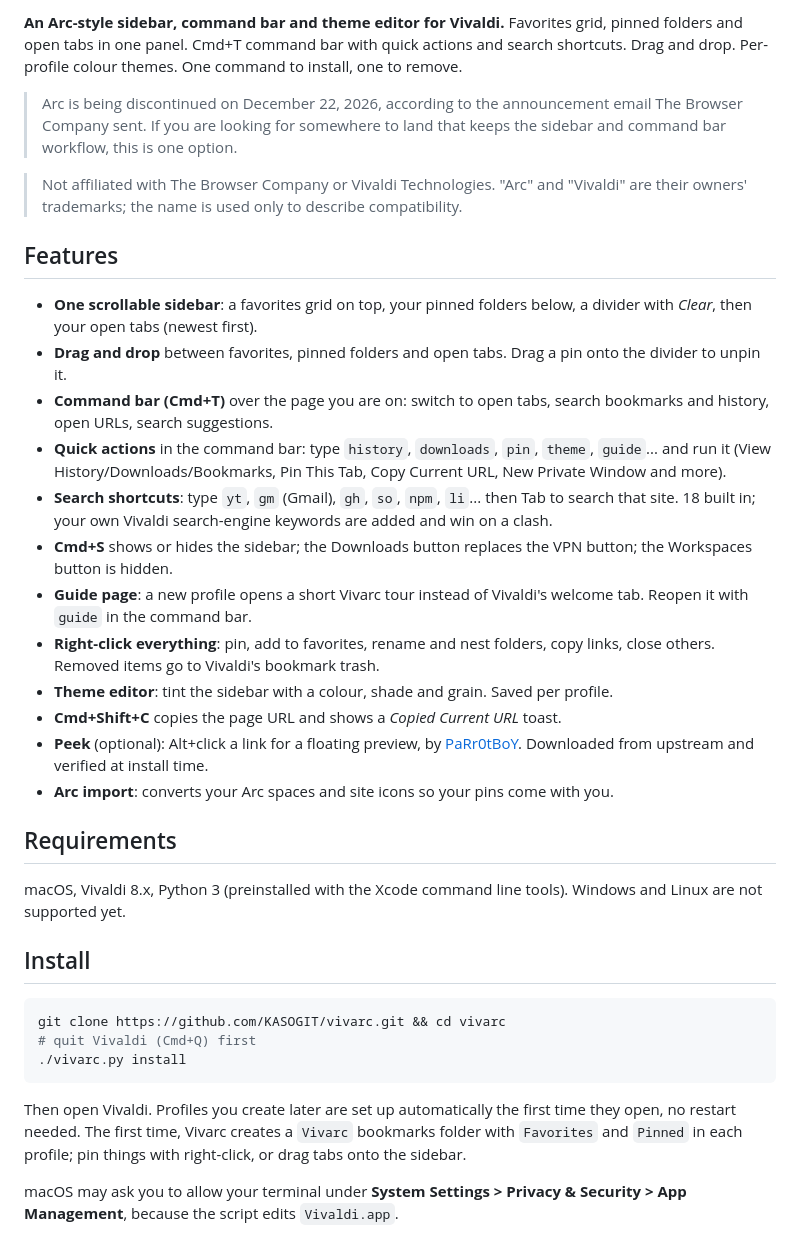
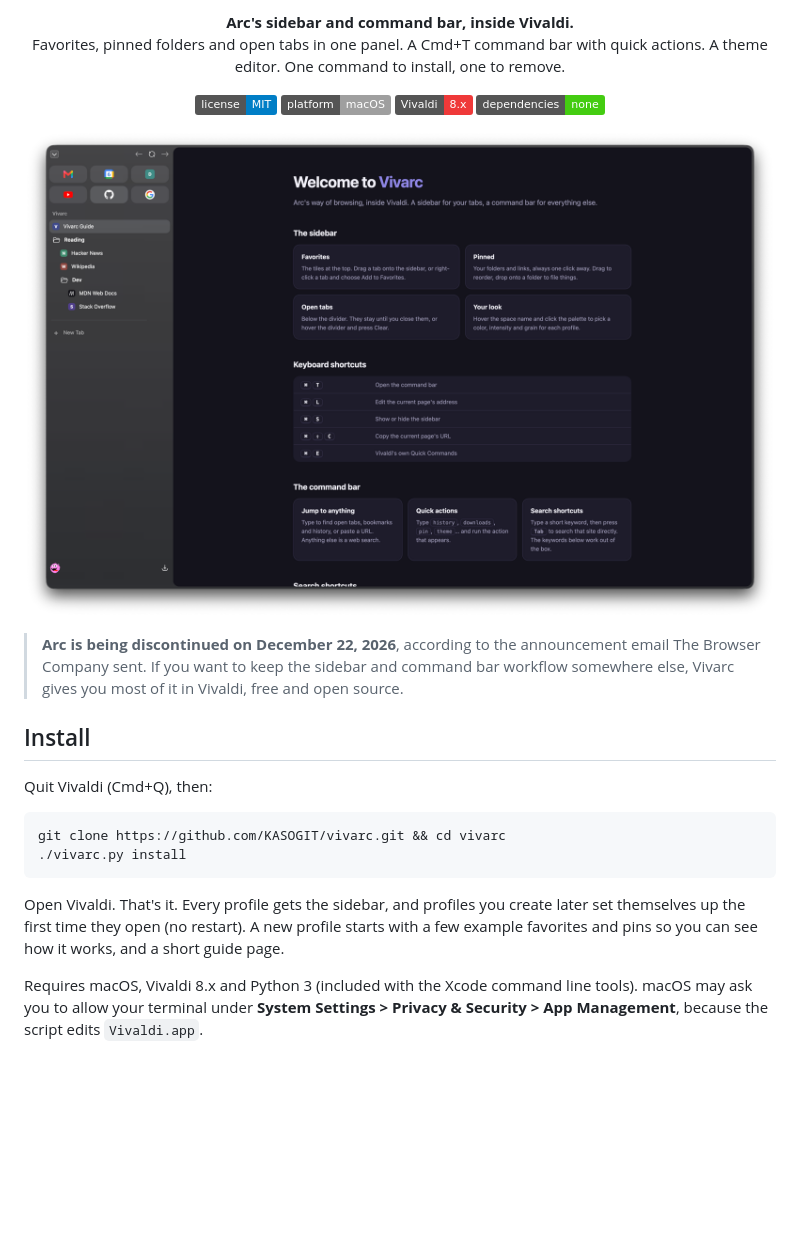
Before and after one commit to KASOGIT/vivarc, a Markdown page: README.md, the part around the change printed below. Drawn GitHub-style; pictures changed too: docs/screenshots/sidebar.png (added); badges without logos; blank space fills up the shorter version.

Commit message:
docs: rewrite the README with screenshots, install-first layout and Arc notes

````diff
--- a/README.md
+++ b/README.md
@@ -2,41 +2,32 @@
 
-**An Arc-style sidebar, command bar and theme editor for Vivaldi.**
-Favorites grid, pinned folders and open tabs in one panel. Cmd+T command bar with quick actions and search shortcuts. Drag and drop. Per-profile colour themes. One command to install, one to remove.
+<p align="center">
+  <b>Arc's sidebar and command bar, inside Vivaldi.</b><br>
+  Favorites, pinned folders and open tabs in one panel. A Cmd+T command bar with quick actions. A theme editor. One command to install, one to remove.
+</p>
 
-> Arc is being discontinued on December 22, 2026, according to the announcement email The Browser Company sent. If you are looking for somewhere to land that keeps the sidebar and command bar workflow, this is one option.
+<p align="center">
+  <a href="LICENSE"><img alt="MIT license" src="https://img.shields.io/badge/license-MIT-blue"></a>
+  <img alt="macOS" src="https://img.shields.io/badge/platform-macOS-lightgrey">
+  <img alt="Vivaldi 8" src="https://img.shields.io/badge/Vivaldi-8.x-ef3939">
+  <img alt="No dependencies" src="https://img.shields.io/badge/dependencies-none-brightgreen">
+</p>
 
-> Not affiliated with The Browser Company or Vivaldi Technologies. "Arc" and "Vivaldi" are their owners' trademarks; the name is used only to describe compatibility.
+<p align="center">
+  <img src="docs/screenshots/sidebar.png" alt="Vivarc sidebar in Vivaldi: favorites grid, pinned folders, open tabs" width="860">
+</p>
 
-<!-- screenshots: docs/screenshots/sidebar.png, command-bar.png, theme.png -->
-
-## Features
-
-- **One scrollable sidebar**: a favorites grid on top, your pinned folders below, a divider with *Clear*, then your open tabs (newest first).
-- **Drag and drop** between favorites, pinned folders and open tabs. Drag a pin onto the divider to unpin it.
-- **Command bar (Cmd+T)** over the page you are on: switch to open tabs, search bookmarks and history, open URLs, search suggestions.
-- **Quick actions** in the command bar: type `history`, `downloads`, `pin`, `theme`, `guide`... and run it (View History/Downloads/Bookmarks, Pin This Tab, Copy Current URL, New Private Window and more).
-- **Search shortcuts**: type `yt`, `gm` (Gmail), `gh`, `so`, `npm`, `li`... then Tab to search that site. 18 built in; your own Vivaldi search-engine keywords are added and win on a clash.
-- **Cmd+S** shows or hides the sidebar; the Downloads button replaces the VPN button; the Workspaces button is hidden.
-- **Guide page**: a new profile opens a short Vivarc tour instead of Vivaldi's welcome tab. Reopen it with `guide` in the command bar.
-- **Right-click everything**: pin, add to favorites, rename and nest folders, copy links, close others. Removed items go to Vivaldi's bookmark trash.
-- **Theme editor**: tint the sidebar with a colour, shade and grain. Saved per profile.
-- **Cmd+Shift+C** copies the page URL and shows a *Copied Current URL* toast.
-- **Peek** (optional): Alt+click a link for a floating preview, by [PaRr0tBoY](https://github.com/PaRr0tBoY/Awesome-Vivaldi). Downloaded from upstream and verified at install time.
-- **Arc import**: converts your Arc spaces and site icons so your pins come with you.
-
-## Requirements
-
-macOS, Vivaldi 8.x, Python 3 (preinstalled with the Xcode command line tools). Windows and Linux are not supported yet.
+> **Arc is being discontinued on December 22, 2026**, according to the announcement email The Browser Company sent. If you want to keep the sidebar and command bar workflow somewhere else, Vivarc gives you most of it in Vivaldi, free and open source.
 
 ## Install
 
+Quit Vivaldi (Cmd+Q), then:
+
 ```sh
 git clone https://github.com/KASOGIT/vivarc.git && cd vivarc
-# quit Vivaldi (Cmd+Q) first
 ./vivarc.py install
 ```
 
-Then open Vivaldi. Profiles you create later are set up automatically the first time they open, no restart needed. The first time, Vivarc creates a `Vivarc` bookmarks folder with `Favorites` and `Pinned` in each profile; pin things with right-click, or drag tabs onto the sidebar.
+Open Vivaldi. That's it. Every profile gets the sidebar, and profiles you create later set themselves up the first time they open (no restart). A new profile starts with a few example favorites and pins so you can see how it works, and a short guide page.
 
-macOS may ask you to allow your terminal under **System Settings > Privacy & Security > App Management**, because the script edits `Vivaldi.app`.
+Requires macOS, Vivaldi 8.x and Python 3 (included with the Xcode command line tools). macOS may ask you to allow your terminal under **System Settings > Privacy & Security > App Management**, because the script edits `Vivaldi.app`.
 
````
Also changed, not shown: other parts of README.md (+53 -25 lines), docs/screenshots/command-bar.png (added), docs/screenshots/theme.png (added).
